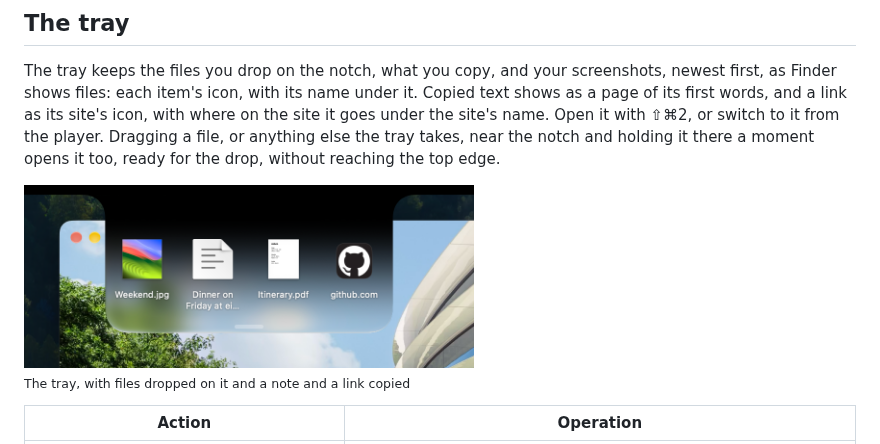
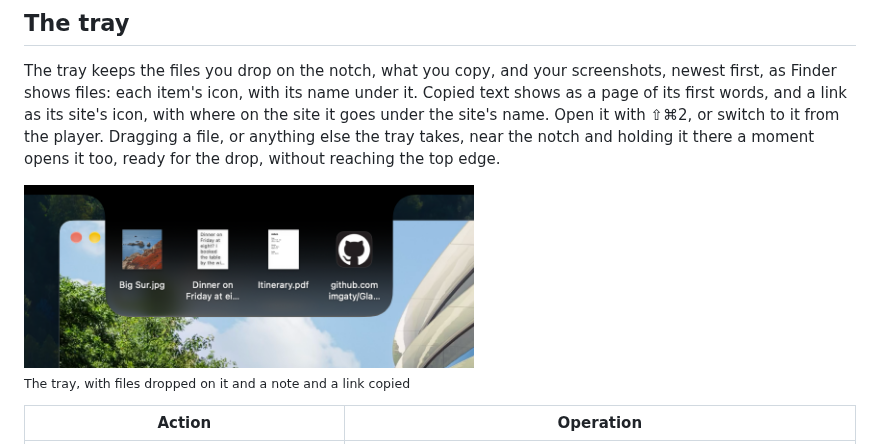
Before and after one commit to imgaty/Glance, a Markdown page: docs/USER-MANUAL.md, the part around one of its changes. Drawn GitHub-style; pictures changed too: assets/screenshots/tray.png.

```diff
--- a/docs/USER-MANUAL.md
+++ b/docs/USER-MANUAL.md
@@ -161,8 +161,9 @@ for the drop, without reaching the top edge.
 <img src="../assets/screenshots/tray.png"
      width="450"
      alt="The open notch on the tray, showing its items as Finder does: a
-     photo, a text clipping copied from Notes, a PDF and a link to github.com
-     with the site's icon, each with its name under it.">
+     photo of the Big Sur coast, a note copied from Notes as a page of its
+     words, a PDF, and a link to github.com with the site's icon, each with
+     its name under it.">
 <br>
 <sub>The tray, with files dropped on it and a note and a link copied</sub>
 
```
Also changed, not shown: other parts of docs/USER-MANUAL.md (+1 -1 lines), README.md (+4 -3 lines), 1 other file.
